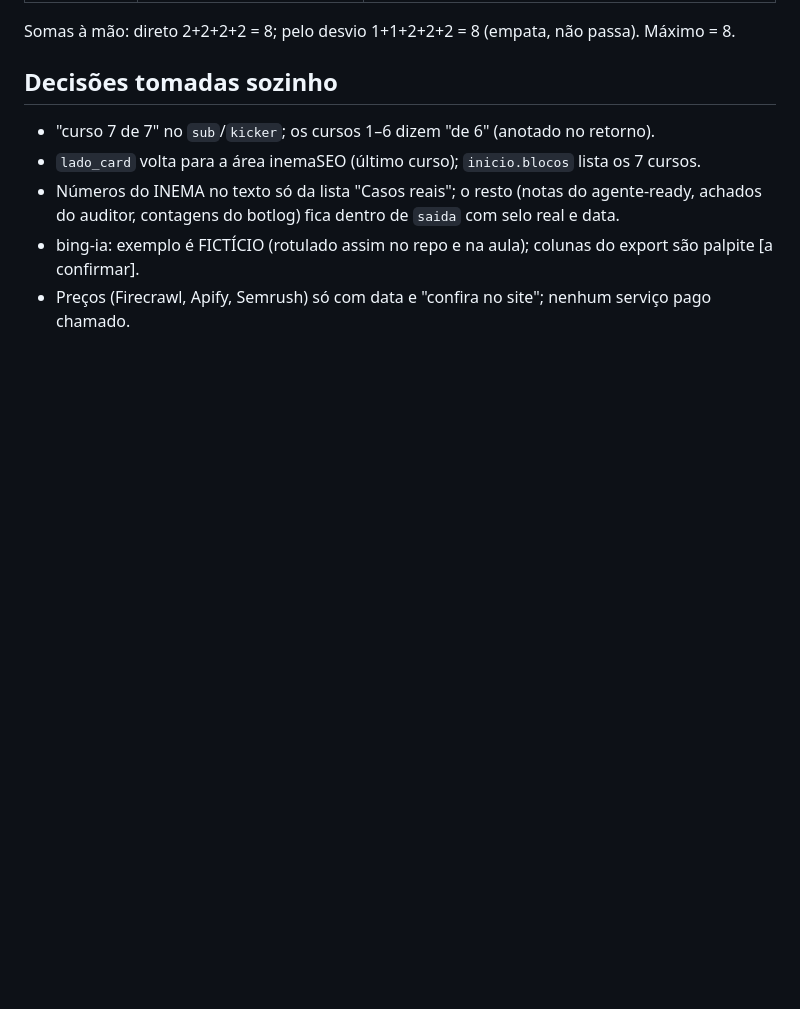
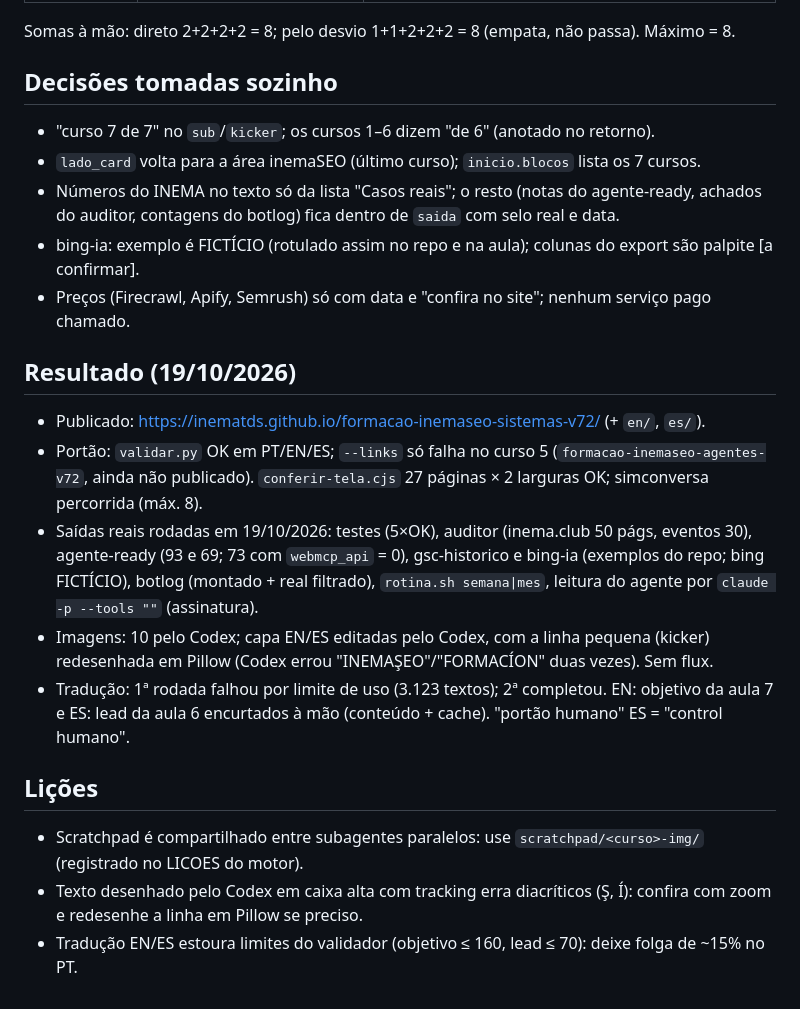
Before and after one commit to inematds/formacao-inemaseo-sistemas-v72, a Markdown page: PLANO.md, the part around the change. Rendered like a GitHub page; blank space fills up the shorter version.

Commit message:
PLANO: resultado e lições
Co-Authored-By: Claude Opus 5.5 <noreply@anthropic.com>

```diff
--- a/PLANO.md
+++ b/PLANO.md
@@ -39,3 +39,15 @@ Somas à mão: direto 2+2+2+2 = 8; pelo desvio 1+1+2+2+2 = 8 (empata, não passa
 - Números do INEMA no texto só da lista "Casos reais"; o resto (notas do agente-ready, achados do auditor, contagens do botlog) fica dentro de `saida` com selo real e data.
 - bing-ia: exemplo é FICTÍCIO (rotulado assim no repo e na aula); colunas do export são palpite [a confirmar].
 - Preços (Firecrawl, Apify, Semrush) só com data e "confira no site"; nenhum serviço pago chamado.
+
+## Resultado (19/10/2026)
+- Publicado: https://inematds.github.io/formacao-inemaseo-sistemas-v72/ (+ `en/`, `es/`).
+- Portão: `validar.py` OK em PT/EN/ES; `--links` só falha no curso 5 (`formacao-inemaseo-agentes-v72`, ainda não publicado). `conferir-tela.cjs` 27 páginas × 2 larguras OK; simconversa percorrida (máx. 8).
+- Saídas reais rodadas em 19/10/2026: testes (5×OK), auditor (inema.club 50 págs, eventos 30), agente-ready (93 e 69; 73 com `webmcp_api` = 0), gsc-historico e bing-ia (exemplos do repo; bing FICTÍCIO), botlog (montado + real filtrado), `rotina.sh semana|mes`, leitura do agente por `claude -p --tools ""` (assinatura).
+- Imagens: 10 pelo Codex; capa EN/ES editadas pelo Codex, com a linha pequena (kicker) redesenhada em Pillow (Codex errou "INEMAŞEO"/"FORMACÍON" duas vezes). Sem flux.
+- Tradução: 1ª rodada falhou por limite de uso (3.123 textos); 2ª completou. EN: objetivo da aula 7 e ES: lead da aula 6 encurtados à mão (conteúdo + cache). "portão humano" ES = "control humano".
+
+## Lições
+- Scratchpad é compartilhado entre subagentes paralelos: use `scratchpad/<curso>-img/` (registrado no LICOES do motor).
+- Texto desenhado pelo Codex em caixa alta com tracking erra diacríticos (Ş, Í): confira com zoom e redesenhe a linha em Pillow se preciso.
+- Tradução EN/ES estoura limites do validador (objetivo ≤ 160, lead ≤ 70): deixe folga de ~15% no PT.
```
